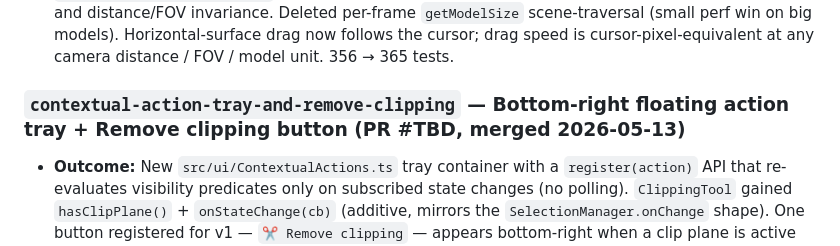
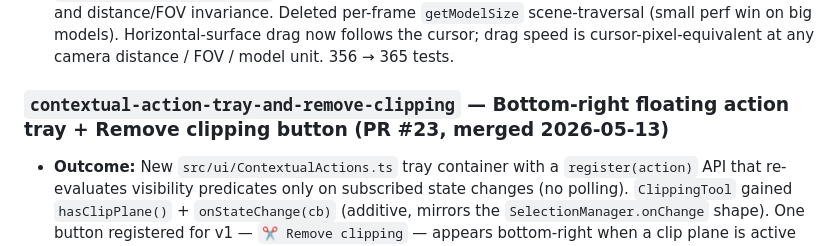
Before and after one commit to magnusfjeldolsen/ifcviewer, a Markdown page: dev/plans/roadmap.md, the part around the change. GitHub-like rendering.

Commit message:
chore: update roadmap with PR #23 reference
Co-Authored-By: Claude Opus 4.7 (1M context) <noreply@anthropic.com>

```diff
--- a/dev/plans/roadmap.md
+++ b/dev/plans/roadmap.md
@@ -131,5 +131,5 @@ When a new card is created, default to `queued` and give it a stable slug (kebab
 ### `clipping-ux-papercuts` — Direction-aware drag + perspective-correct speed (PR #22, merged 2026-05-13)
 - **Outcome:** Replaced the screen-Y-delta heuristic in `ClippingTool.onPointerMove` with screen-space projection of the plane normal plus perspective-aware world-per-pixel at the handle's depth. Single pure function `computePlaneDelta` co-located in `src/tools/ClippingTool.ts`; 9 unit tests in `tests/clipping-math.test.ts` cover all axis cases, the diagonal case, the parallel-to-view edge case, and distance/FOV invariance. Deleted per-frame `getModelSize` scene-traversal (small perf win on big models). Horizontal-surface drag now follows the cursor; drag speed is cursor-pixel-equivalent at any camera distance / FOV / model unit. 356 → 365 tests.
 
-### `contextual-action-tray-and-remove-clipping` — Bottom-right floating action tray + Remove clipping button (PR #TBD, merged 2026-05-13)
+### `contextual-action-tray-and-remove-clipping` — Bottom-right floating action tray + Remove clipping button (PR #23, merged 2026-05-13)
 - **Outcome:** New `src/ui/ContextualActions.ts` tray container with a `register(action)` API that re-evaluates visibility predicates only on subscribed state changes (no polling). `ClippingTool` gained `hasClipPlane()` + `onStateChange(cb)` (additive, mirrors the `SelectionManager.onChange` shape). One button registered for v1 — `✂ Remove clipping` — appears bottom-right when a clip plane is active and dismisses only the plane (measurements, selections, camera, inspector all preserved). CSS matches the existing panel idiom (semi-transparent white, 8px radius, soft shadow, brand-blue icon). Forward-compatible: future "Remove measurements" / "Show hidden" / "Reset transparency" buttons plug in via `register`. 365 → 382 tests.
```
